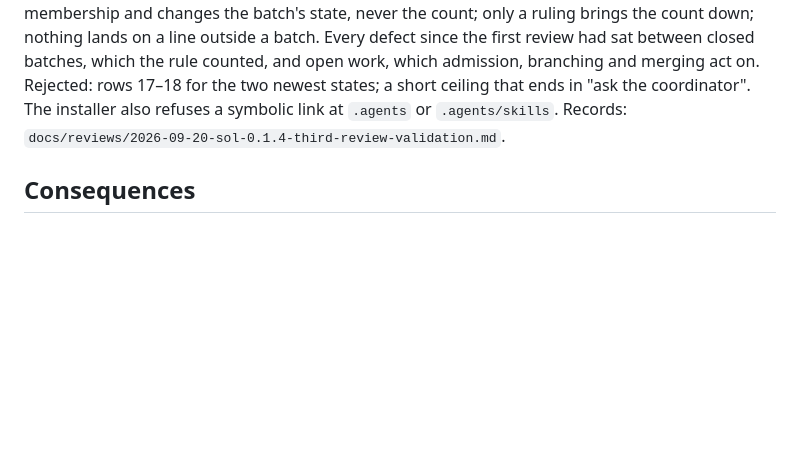
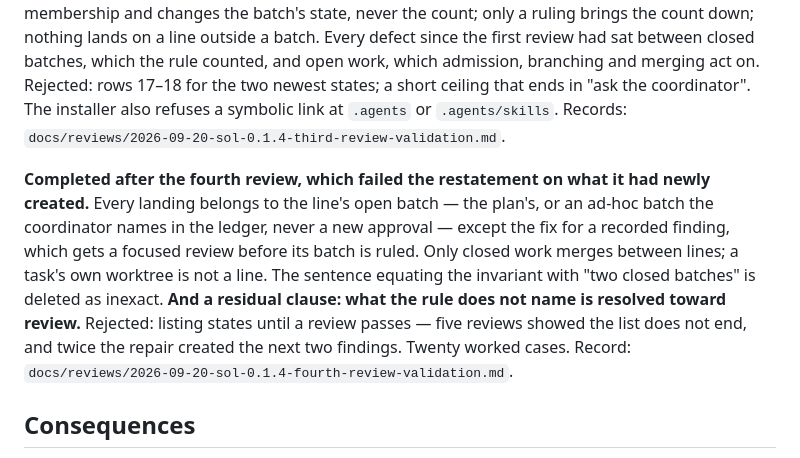
Before and after one commit to michelabboud/codex-playbook, a Markdown page: docs/adr/0004-port-repaired-after-deep-review.md, the part around the change. Drawn GitHub-style; blank space fills up the shorter version.

```diff
--- a/docs/adr/0004-port-repaired-after-deep-review.md
+++ b/docs/adr/0004-port-repaired-after-deep-review.md
@@ -74,6 +74,16 @@ and merging act on. Rejected: rows 17–18 for the two newest states; a short ce
 "ask the coordinator". The installer also refuses a symbolic link at `.agents` or
 `.agents/skills`. Records: `docs/reviews/2026-09-20-sol-0.1.4-third-review-validation.md`.
 
+**Completed after the fourth review, which failed the restatement on what it had newly created.**
+Every landing belongs to the line's open batch — the plan's, or an ad-hoc batch the coordinator
+names in the ledger, never a new approval — except the fix for a recorded finding, which gets a
+focused review before its batch is ruled. Only closed work merges between lines; a task's own
+worktree is not a line. The sentence equating the invariant with "two closed batches" is deleted
+as inexact. **And a residual clause: what the rule does not name is resolved toward review.**
+Rejected: listing states until a review passes — five reviews showed the list does not end, and
+twice the repair created the next two findings. Twenty worked cases. Record:
+`docs/reviews/2026-09-20-sol-0.1.4-fourth-review-validation.md`.
+
 ## Consequences
 
 - One more inventory file, validated by the rulebook tests and consumed by the installer.
```
Also changed, not shown: docs/plans/2026-09-20-non-blocking-review-pipeline-port-plan.md (+6 -0 lines), docs/reviews/2026-09-20-sol-0.1.4-fourth-review-validation.md (added, +45 -0 lines).
